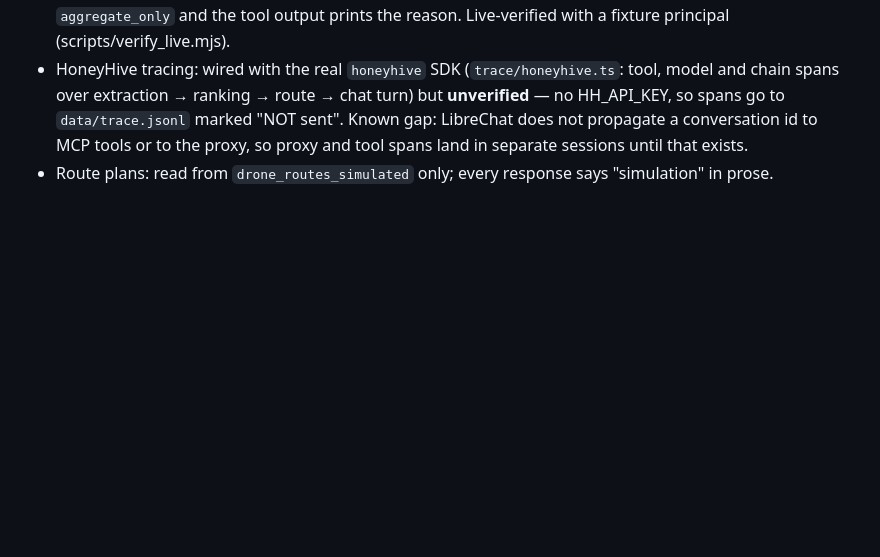
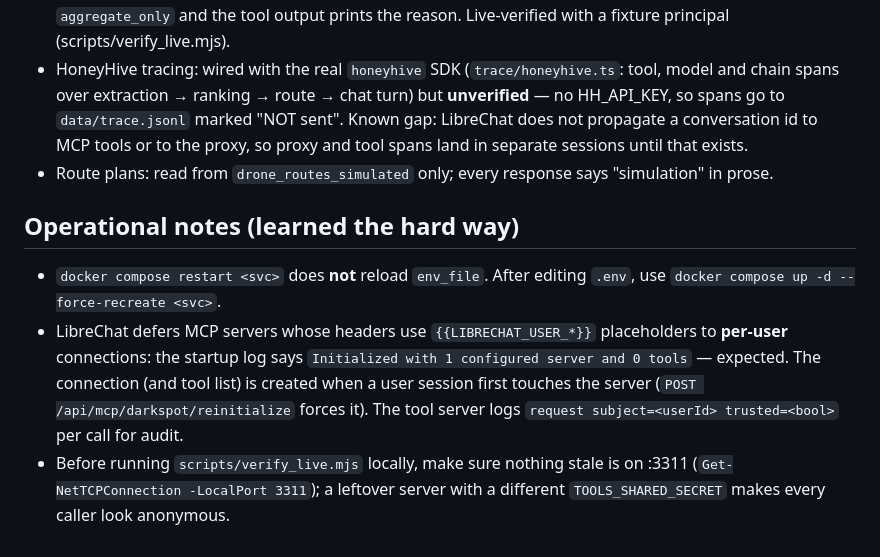
Before and after one commit to kenilhv/darkspot, a Markdown page: apps/chat/README.md, the part around the change. Rendered like a GitHub page; blank space fills up the shorter version.

Commit message:
chat: README operational notes (env reload, per-user MCP deferral, stale port)

```diff
--- a/apps/chat/README.md
+++ b/apps/chat/README.md
@@ -38,3 +38,9 @@ It refuses to run if the event already has `mesh_events` rows, because its clean
 - Access control (D-14): LibreChat sends `X-DarkSpot-Subject: {{LIBRECHAT_USER_ID}}` (server-side, never user-typed) plus `X-DarkSpot-Tools-Token`; `tools/access.ts` maps subject → CORE `principals.external_subject` → `access_roles.level` for the event in question. Only an unrevoked principal of an unrevoked org with `individual_pii` on that event sees `extracted_people`, status `casualties` and its raw text; everyone else (no header, unknown subject, wrong token, DB down) is `aggregate_only` and the tool output prints the reason. Live-verified with a fixture principal (scripts/verify_live.mjs).
 - HoneyHive tracing: wired with the real `honeyhive` SDK (`trace/honeyhive.ts`: tool, model and chain spans over extraction → ranking → route → chat turn) but **unverified** — no HH_API_KEY, so spans go to `data/trace.jsonl` marked "NOT sent". Known gap: LibreChat does not propagate a conversation id to MCP tools or to the proxy, so proxy and tool spans land in separate sessions until that exists.
 - Route plans: read from `drone_routes_simulated` only; every response says "simulation" in prose.
+
+## Operational notes (learned the hard way)
+
+- `docker compose restart <svc>` does **not** reload `env_file`. After editing `.env`, use `docker compose up -d --force-recreate <svc>`.
+- LibreChat defers MCP servers whose headers use `{{LIBRECHAT_USER_*}}` placeholders to **per-user** connections: the startup log says `Initialized with 1 configured server and 0 tools` — expected. The connection (and tool list) is created when a user session first touches the server (`POST /api/mcp/darkspot/reinitialize` forces it). The tool server logs `request subject=<userId> trusted=<bool>` per call for audit.
+- Before running `scripts/verify_live.mjs` locally, make sure nothing stale is on :3311 (`Get-NetTCPConnection -LocalPort 3311`); a leftover server with a different `TOOLS_SHARED_SECRET` makes every caller look anonymous.
```
